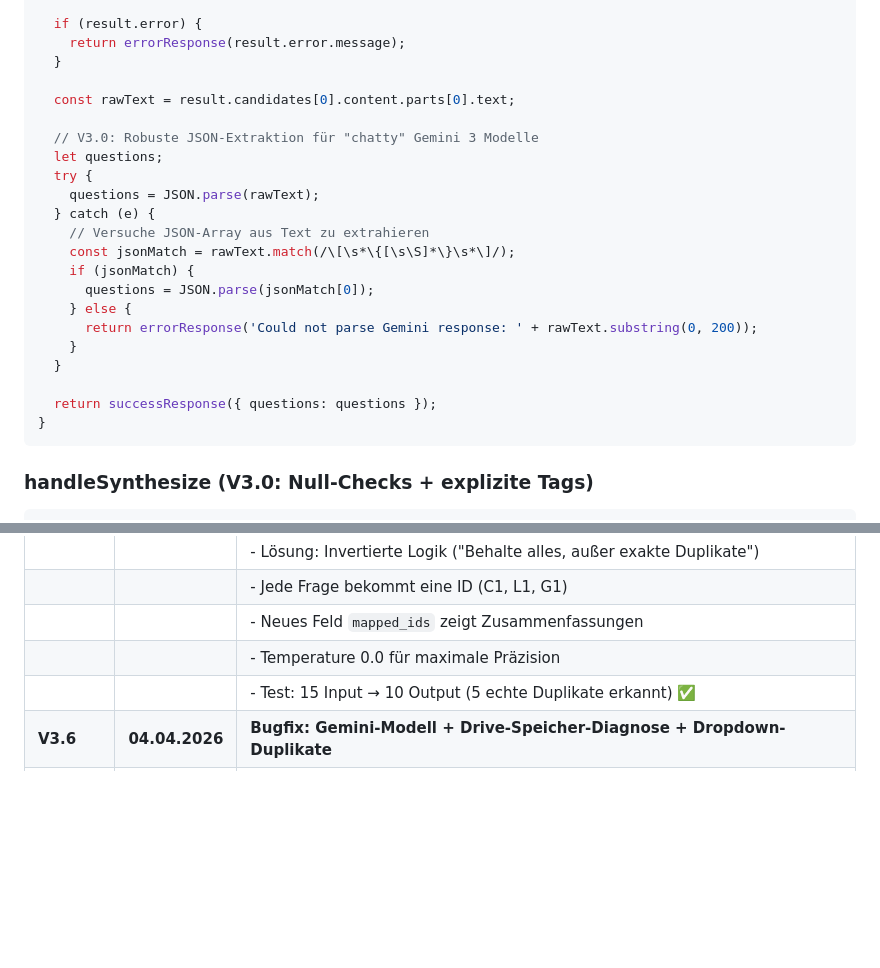
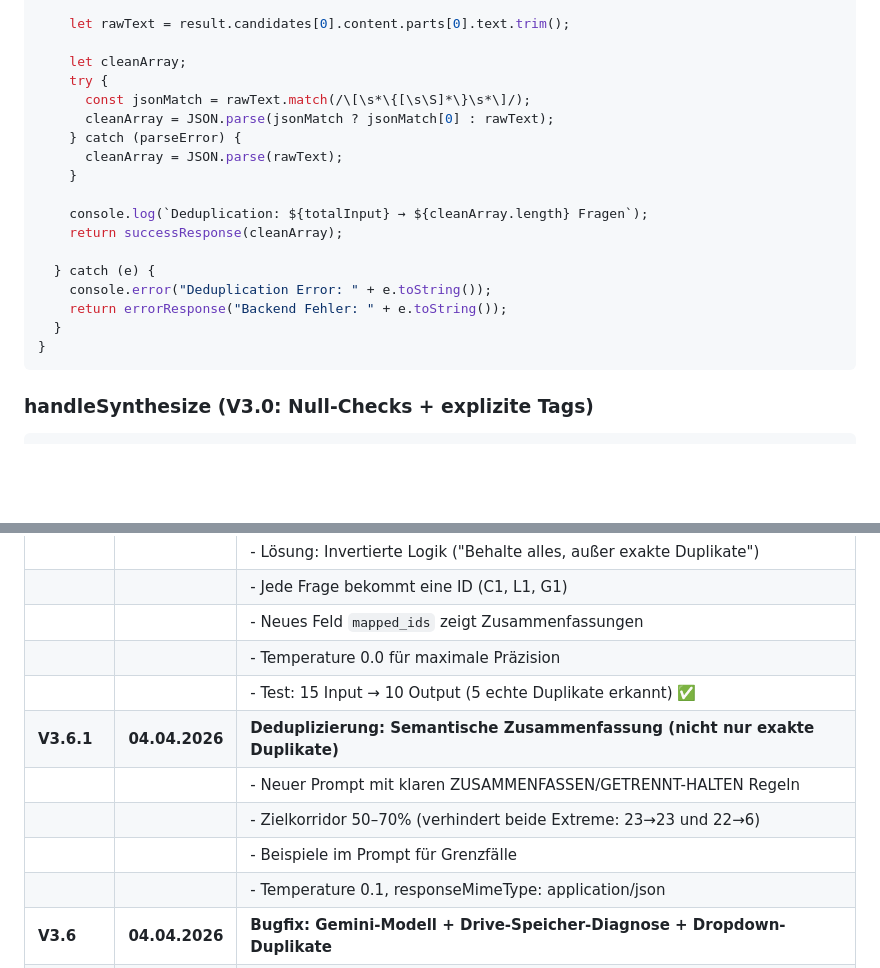
Before and after one commit to mousso74/ki-cockpit, a Markdown page: KI-COCKPIT_README.md, 2 parts joined by grey strips. Rendered like a GitHub page; blank space fills up the shorter version.

````diff
--- a/KI-COCKPIT_README.md
+++ b/KI-COCKPIT_README.md
@@ -560,25 +575,21 @@ WICHTIG: Antworte NUR mit einem JSON-Array, KEIN Text davor oder danach!
 
-  if (result.error) {
-    return errorResponse(result.error.message);
+    let rawText = result.candidates[0].content.parts[0].text.trim();
+
+    let cleanArray;
+    try {
+      const jsonMatch = rawText.match(/\[\s*\{[\s\S]*\}\s*\]/);
+      cleanArray = JSON.parse(jsonMatch ? jsonMatch[0] : rawText);
+    } catch (parseError) {
+      cleanArray = JSON.parse(rawText);
+    }
+
+    console.log(`Deduplication: ${totalInput} → ${cleanArray.length} Fragen`);
+    return successResponse(cleanArray);
+
+  } catch (e) {
+    console.error("Deduplication Error: " + e.toString());
+    return errorResponse("Backend Fehler: " + e.toString());
   }
-
-  const rawText = result.candidates[0].content.parts[0].text;
-
-  // V3.0: Robuste JSON-Extraktion für "chatty" Gemini 3 Modelle
-  let questions;
-  try {
-    questions = JSON.parse(rawText);
-  } catch (e) {
-    // Versuche JSON-Array aus Text zu extrahieren
-    const jsonMatch = rawText.match(/\[\s*\{[\s\S]*\}\s*\]/);
-    if (jsonMatch) {
-      questions = JSON.parse(jsonMatch[0]);
-    } else {
-      return errorResponse('Could not parse Gemini response: ' + rawText.substring(0, 200));
-    }
-  }
-
-  return successResponse({ questions: questions });
 }
 ```
 
@@ -905,6 +916,11 @@ function generateSessionMarkdown(session) {
 | | | - Neues Feld `mapped_ids` zeigt Zusammenfassungen |
 | | | - Temperature 0.0 für maximale Präzision |
 | | | - Test: 15 Input → 10 Output (5 echte Duplikate erkannt) ✅ |
+| **V3.6.1** | **04.04.2026** | **Deduplizierung: Semantische Zusammenfassung (nicht nur exakte Duplikate)** |
+| | | - Neuer Prompt mit klaren ZUSAMMENFASSEN/GETRENNT-HALTEN Regeln |
+| | | - Zielkorridor 50–70% (verhindert beide Extreme: 23→23 und 22→6) |
+| | | - Beispiele im Prompt für Grenzfälle |
+| | | - Temperature 0.1, responseMimeType: application/json |
 | **V3.6** | **04.04.2026** | **Bugfix: Gemini-Modell + Drive-Speicher-Diagnose + Dropdown-Duplikate** |
 | | | - **KRITISCH (Backend):** `gemini-3-pro-preview` existiert nicht → auf `gemini-2.0-flash` umstellen |
 | | | - **Frontend:** `saveSession()` prüft jetzt wirklich die Backend-Antwort |
````
Also changed, not shown: other parts of KI-COCKPIT_README.md (+48 -33 lines).
